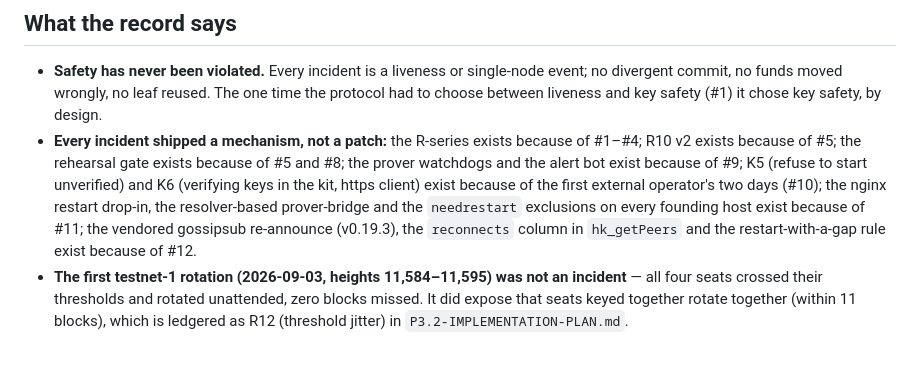
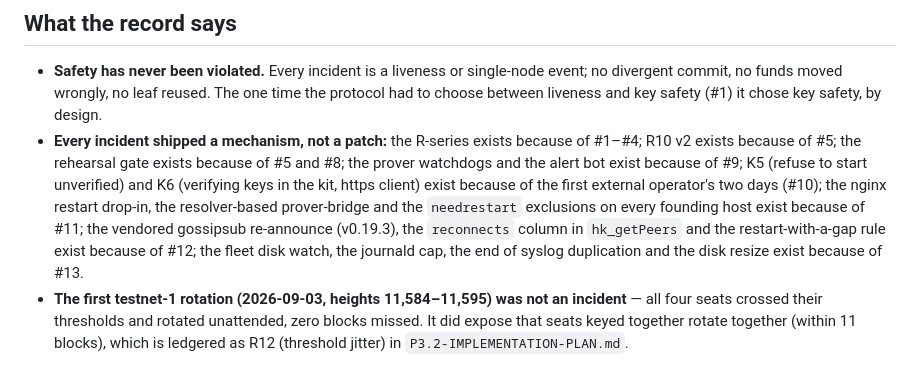
Before and after one commit to hashkinetics/hashkinetics, a Markdown page: docs/INCIDENTS.md, the part around one of its changes. GitHub-like rendering.

Commit message:
docs: INCIDENTS #13 (2026-09-14 halt: founding seats out of disk, 54 min) + onboarding disk rule

```diff
--- a/docs/INCIDENTS.md
+++ b/docs/INCIDENTS.md
@@ -20,7 +21,7 @@
 ## What the record says
 
 - **Safety has never been violated.** Every incident is a liveness or single-node event; no divergent commit, no funds moved wrongly, no leaf reused. The one time the protocol had to choose between liveness and key safety (#1) it chose key safety, by design.
-- **Every incident shipped a mechanism, not a patch:** the R-series exists because of #1–#4; R10 v2 exists because of #5; the rehearsal gate exists because of #5 and #8; the prover watchdogs and the alert bot exist because of #9; K5 (refuse to start unverified) and K6 (verifying keys in the kit, https client) exist because of the first external operator's two days (#10); the nginx restart drop-in, the resolver-based prover-bridge and the `needrestart` exclusions on every founding host exist because of #11; the vendored gossipsub re-announce (v0.19.3), the `reconnects` column in `hk_getPeers` and the restart-with-a-gap rule exist because of #12.
+- **Every incident shipped a mechanism, not a patch:** the R-series exists because of #1–#4; R10 v2 exists because of #5; the rehearsal gate exists because of #5 and #8; the prover watchdogs and the alert bot exist because of #9; K5 (refuse to start unverified) and K6 (verifying keys in the kit, https client) exist because of the first external operator's two days (#10); the nginx restart drop-in, the resolver-based prover-bridge and the `needrestart` exclusions on every founding host exist because of #11; the vendored gossipsub re-announce (v0.19.3), the `reconnects` column in `hk_getPeers` and the restart-with-a-gap rule exist because of #12; the fleet disk watch, the journald cap, the end of syslog duplication and the disk resize exist because of #13.
 - **The first testnet-1 rotation (2026-09-03, heights 11,584–11,595) was not an incident** — all four seats crossed their thresholds and rotated unattended, zero blocks missed. It did expose that seats keyed together rotate together (within 11 blocks), which is ledgered as R12 (threshold jitter) in `P3.2-IMPLEMENTATION-PLAN.md`.
 
 ## How to report one
```
Also changed, not shown: other parts of docs/INCIDENTS.md (+1 -0 lines), docs/VALIDATOR-ONBOARDING.md (+1 -0 lines).
